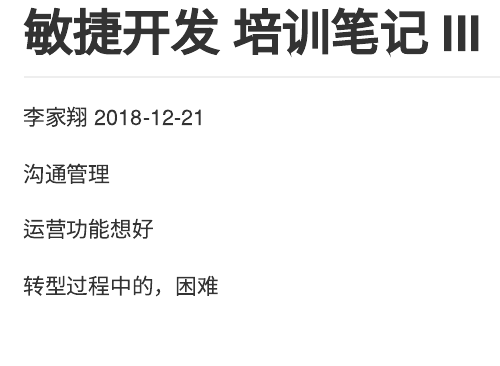
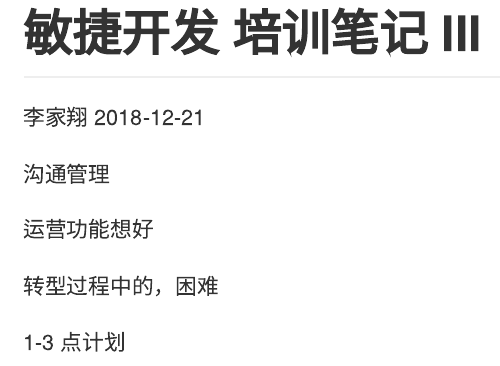
Before and after one commit to JiaxiangBU/apm, an R Markdown document (a20181221173656.Rmd): the page in a window 1100 px wide, from its top. Rendered offline with R 4.5, knitr and Pandoc, with nearby package versions.

Commit message:
1-3 点计划

```diff
--- a/a20181221173656.Rmd
+++ b/a20181221173656.Rmd
@@ -10,3 +10,5 @@ output: github_document
 运营功能想好
 
 转型过程中的，困难
+
+1-3 点计划
```
